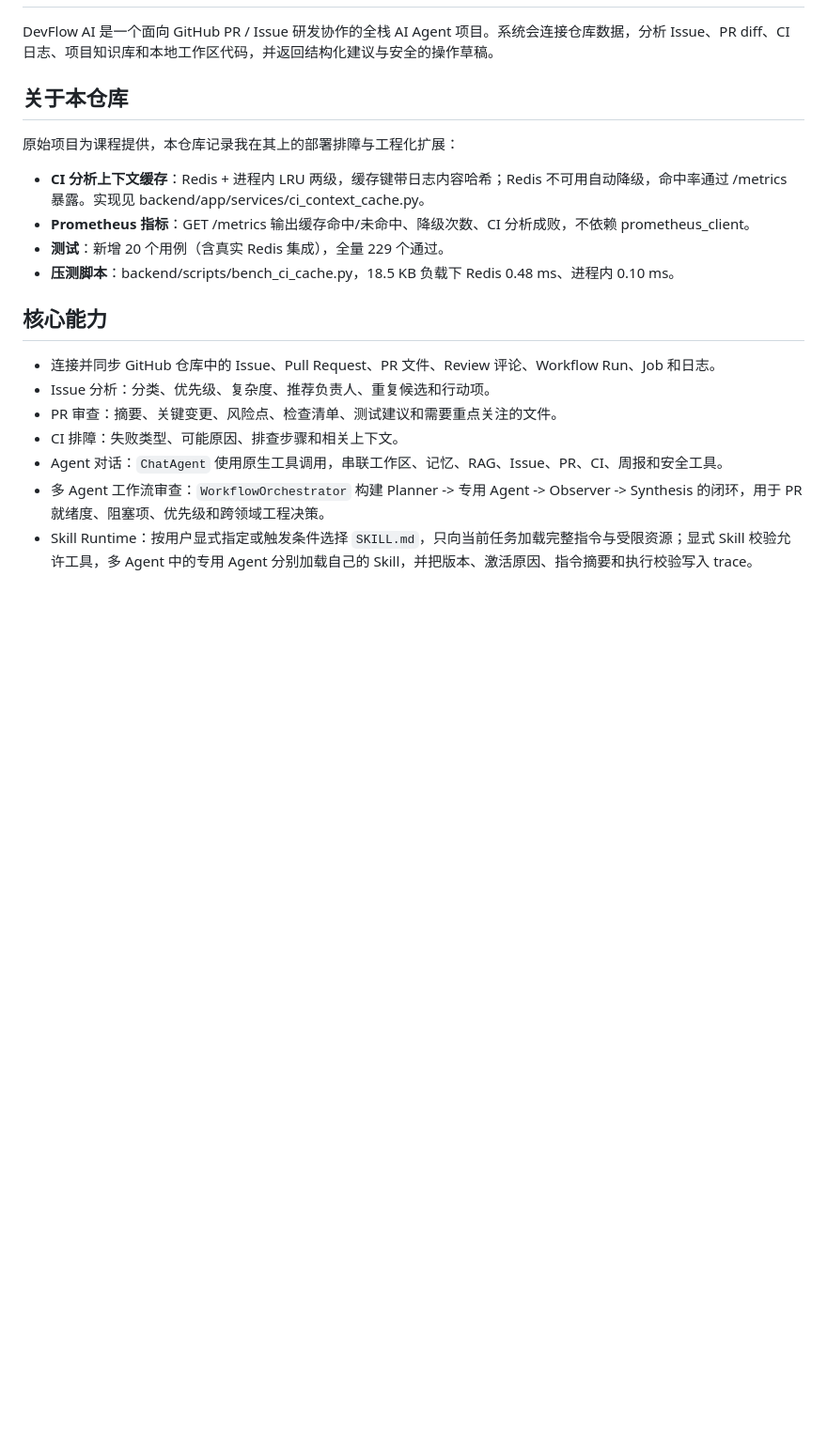
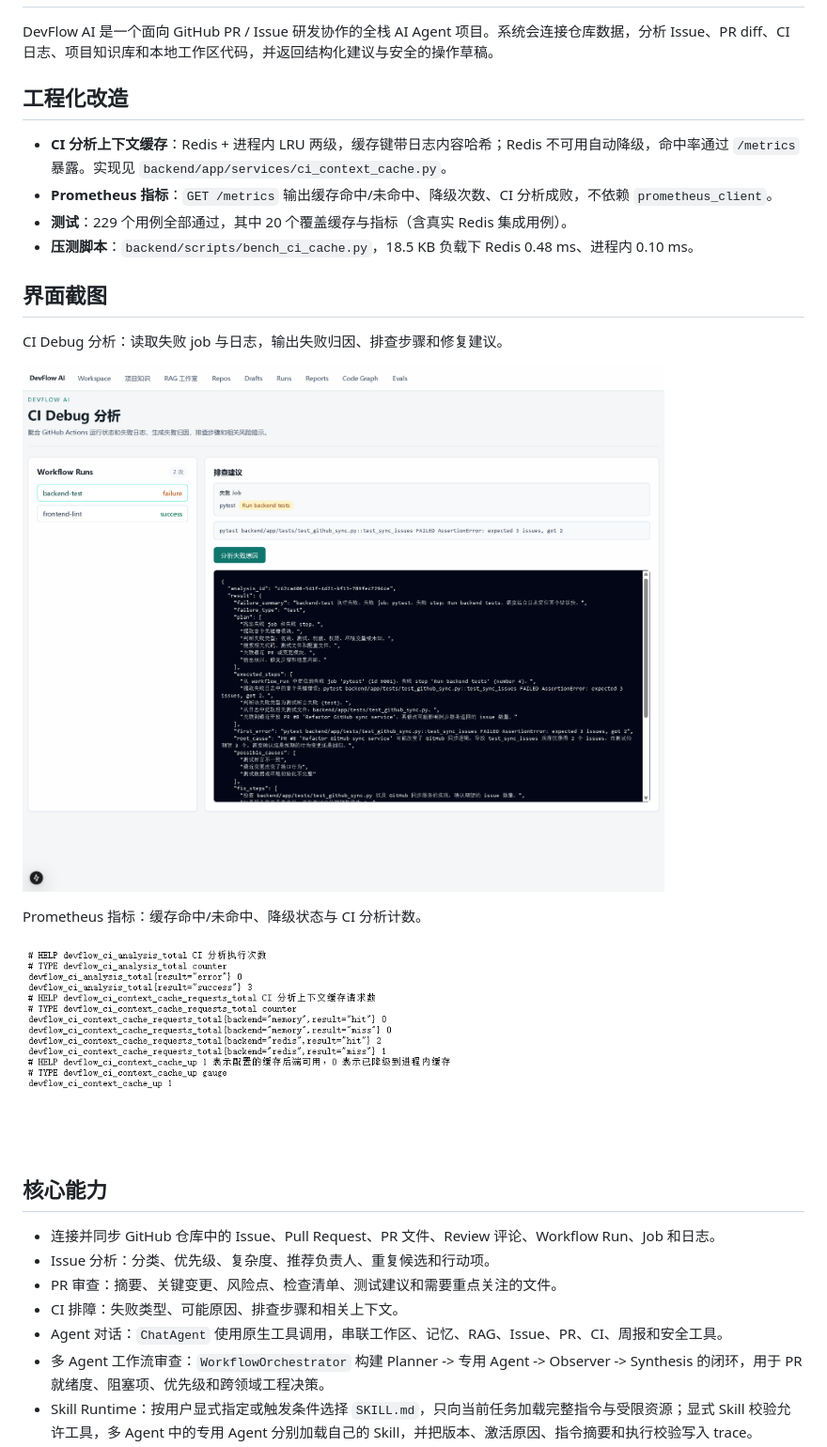
Before and after one commit to huangsirrr/devflow-ai, a Markdown page: README.md, the part around the change. Shown at 94% size. Rendered like a GitHub page; pictures changed too: docs/assets/ci-debug.png (added), docs/assets/metrics.png (added); blank space fills up the shorter version.

Commit message:
docs: add engineering summary and UI screenshots

```diff
--- a/README.md
+++ b/README.md
@@ -2,14 +2,22 @@
 
 DevFlow AI 是一个面向 GitHub PR / Issue 研发协作的全栈 AI Agent 项目。系统会连接仓库数据，分析 Issue、PR diff、CI 日志、项目知识库和本地工作区代码，并返回结构化建议与安全的操作草稿。
 
-## 关于本仓库
+## 工程化改造
 
-原始项目为课程提供，本仓库记录我在其上的部署排障与工程化扩展：
+- **CI 分析上下文缓存**：Redis + 进程内 LRU 两级，缓存键带日志内容哈希；Redis 不可用自动降级，命中率通过 `/metrics` 暴露。实现见 `backend/app/services/ci_context_cache.py`。
+- **Prometheus 指标**：`GET /metrics` 输出缓存命中/未命中、降级次数、CI 分析成败，不依赖 `prometheus_client`。
+- **测试**：229 个用例全部通过，其中 20 个覆盖缓存与指标（含真实 Redis 集成用例）。
+- **压测脚本**：`backend/scripts/bench_ci_cache.py`，18.5 KB 负载下 Redis 0.48 ms、进程内 0.10 ms。
 
-- **CI 分析上下文缓存**：Redis + 进程内 LRU 两级，缓存键带日志内容哈希；Redis 不可用自动降级，命中率通过 /metrics 暴露。实现见 backend/app/services/ci_context_cache.py。
-- **Prometheus 指标**：GET /metrics 输出缓存命中/未命中、降级次数、CI 分析成败，不依赖 prometheus_client。
-- **测试**：新增 20 个用例（含真实 Redis 集成），全量 229 个通过。
-- **压测脚本**：backend/scripts/bench_ci_cache.py，18.5 KB 负载下 Redis 0.48 ms、进程内 0.10 ms。
+## 界面截图
+
+CI Debug 分析：读取失败 job 与日志，输出失败归因、排查步骤和修复建议。
+
+![CI Debug 分析](docs/assets/ci-debug.png)
+
+Prometheus 指标：缓存命中/未命中、降级状态与 CI 分析计数。
+
+![Prometheus 指标](docs/assets/metrics.png)
 
 ## 核心能力
 
```
Also changed, not shown: 2 other files.
